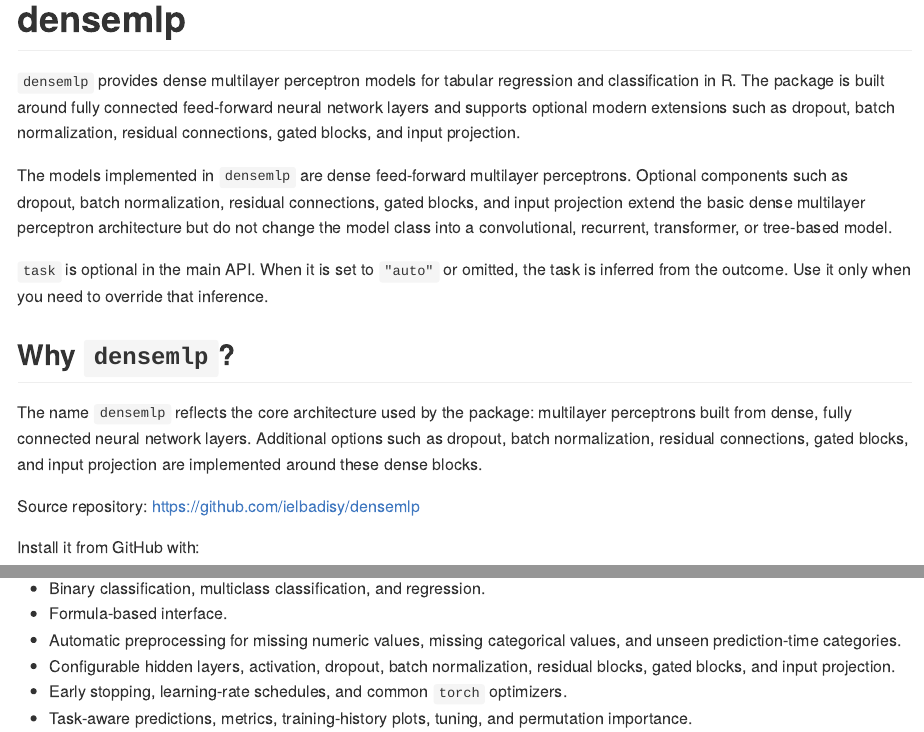
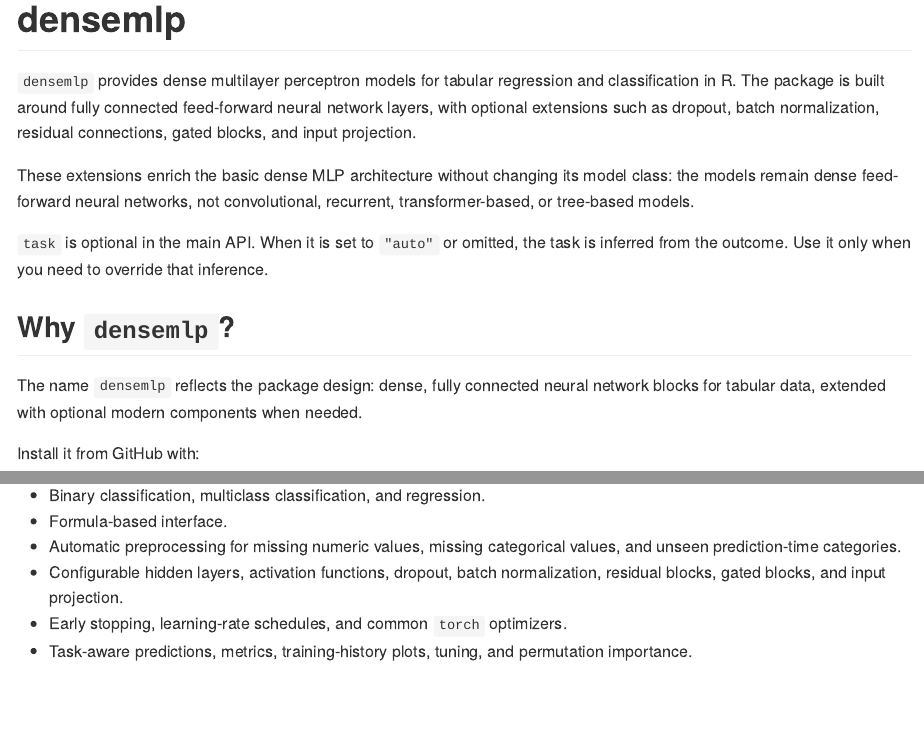
Before and after one commit to ielbadisy/densemlp, an R Markdown document (README.Rmd): the page in a window 1100 px wide, from its top, and a second part further down, joined at a grey line. The pictures show the output file README.md that the author committed with the source, drawn offline in the style of GitHub.

Commit message:
readme copyedit

````diff
--- a/README.Rmd
+++ b/README.Rmd
@@ -4,19 +4,19 @@ output:
     variant: gfm
 ---
 
+
 # densemlp
 
-`densemlp` provides dense multilayer perceptron models for tabular regression and classification in R. The package is built around fully connected feed-forward neural network layers and supports optional modern extensions such as dropout, batch normalization, residual connections, gated blocks, and input projection.
+`densemlp` provides dense multilayer perceptron models for tabular regression and classification in R. The package is built around fully connected feed-forward neural network layers, with optional extensions such as dropout, batch normalization, residual connections, gated blocks, and input projection.
 
-The models implemented in `densemlp` are dense feed-forward multilayer perceptrons. Optional components such as dropout, batch normalization, residual connections, gated blocks, and input projection extend the basic dense multilayer perceptron architecture but do not change the model class into a convolutional, recurrent, transformer, or tree-based model.
+These extensions enrich the basic dense MLP architecture without changing its model class: the models remain dense feed-forward neural networks, not convolutional, recurrent, transformer-based, or tree-based models.
 
 `task` is optional in the main API. When it is set to `"auto"` or omitted, the task is inferred from the outcome. Use it only when you need to override that inference.
 
 ## Why `densemlp`?
 
-The name `densemlp` reflects the core architecture used by the package: multilayer perceptrons built from dense, fully connected neural network layers. Additional options such as dropout, batch normalization, residual connections, gated blocks, and input projection are implemented around these dense blocks.
+The name `densemlp` reflects the package design: dense, fully connected neural network blocks for tabular data, extended with optional modern components when needed.
 
-Source repository: <https://github.com/ielbadisy/densemlp>
 
 Install it from GitHub with:
 
@@ -30,19 +30,18 @@ For local development without reinstalling after each edit:
 pkgload::load_all(".")
 ```
 
-Do not source individual files such as `R/densemlp.R`; the exported functions depend
-on helpers that are loaded through the package namespace.
+Do not source individual files such as `R/densemlp.R`; the exported functions depend on helpers that are loaded through the package namespace.
 
 ## Features
 
-- Binary classification, multiclass classification, and regression.
-- Formula-based interface.
-- Automatic preprocessing for missing numeric values, missing categorical
+* Binary classification, multiclass classification, and regression.
+* Formula-based interface.
+* Automatic preprocessing for missing numeric values, missing categorical
   values, and unseen prediction-time categories.
-- Configurable hidden layers, activation, dropout, batch normalization,
+* Configurable hidden layers, activation functions, dropout, batch normalization,
   residual blocks, gated blocks, and input projection.
-- Early stopping, learning-rate schedules, and common `torch` optimizers.
-- Task-aware predictions, metrics, training-history plots, tuning, and
+* Early stopping, learning-rate schedules, and common `torch` optimizers.
+* Task-aware predictions, metrics, training-history plots, tuning, and
   permutation importance.
 
 ## Classification Example
````
Also changed, not shown: README.md, README.Rmd (4 more changed lines).
